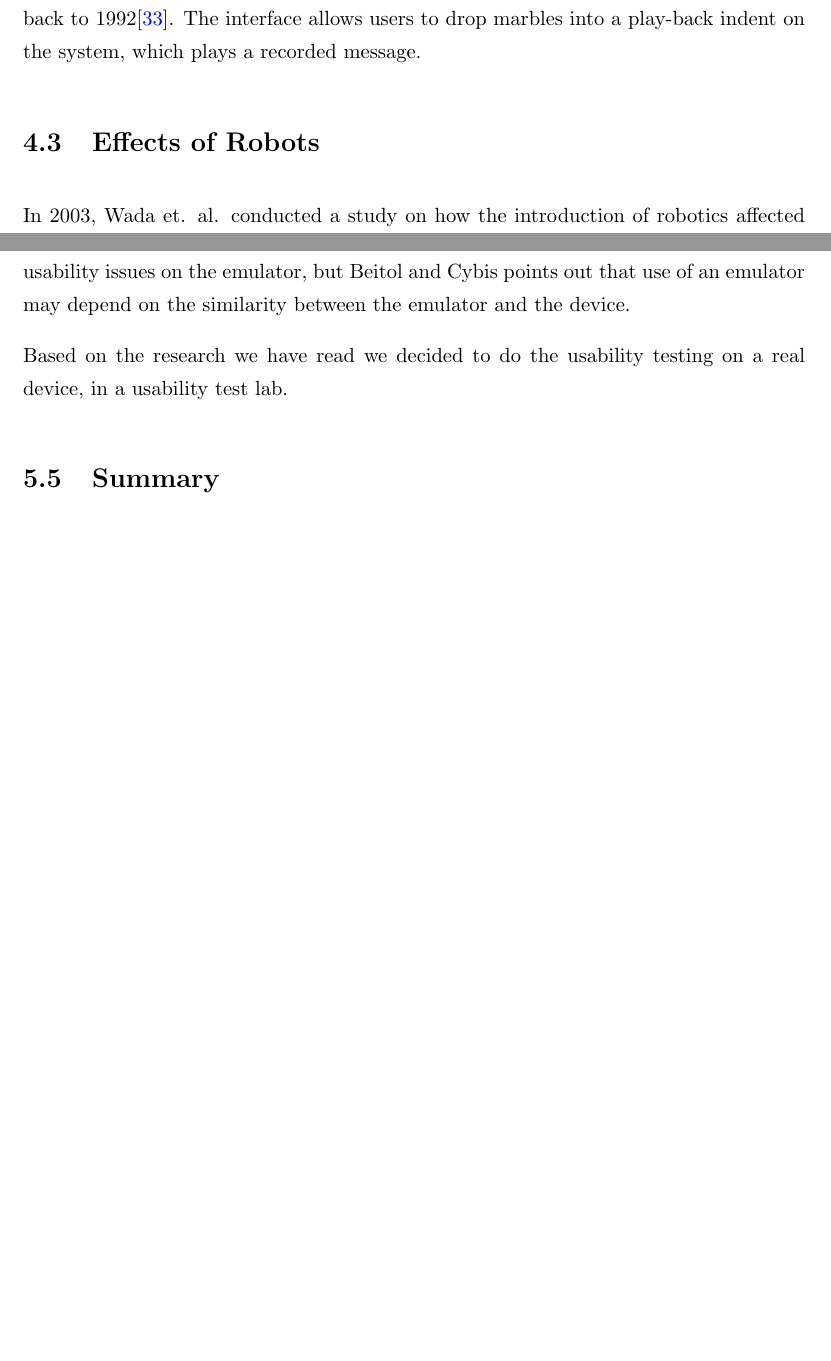
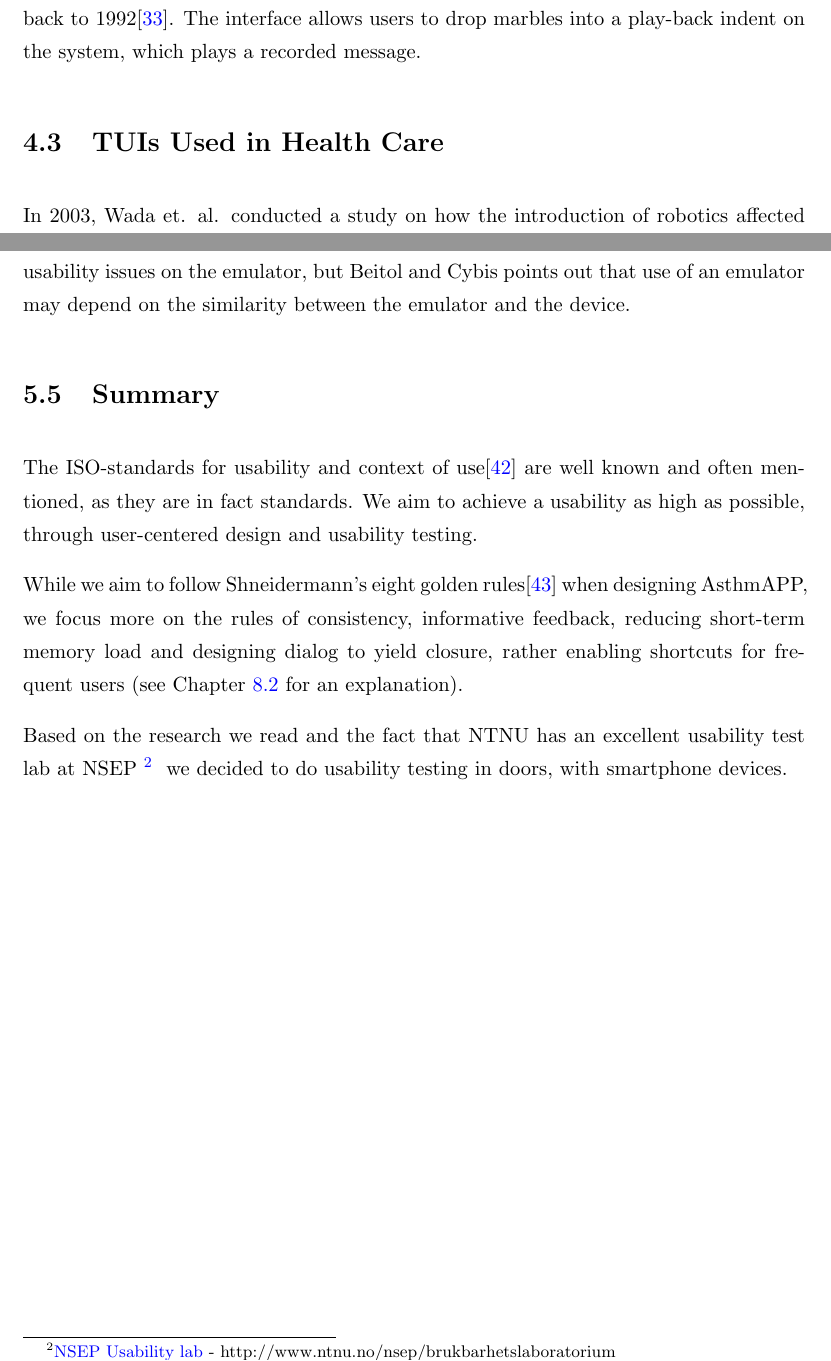
Before and after one commit to aleksg/Fordypningsprosjekt, a LaTeX thesis (Thesis/document.tex, which reads Thesis/Chapters/tangible-interfaces/tangible-interfaces.tex, Thesis/Chapters/usability/usability.tex): two parts of pages 34 and 47 of 89, joined at a grey line, cut so that both start at the same text, the shorter picture padded with empty space. Compiled offline with pdfLaTeX.

Commit message:
more summary and shit

```diff
--- a/Thesis/Chapters/tangible-interfaces/tangible-interfaces.tex
+++ b/Thesis/Chapters/tangible-interfaces/tangible-interfaces.tex
@@ -27,7 +27,7 @@ Zhou et. al. designed a cube for storytelling, using a head mounted display and
 \paragraph{Social Context}
 Marble Answering Machine is an invention by Durrell Bishop, dating back to 1992\cite{crampton1995hand}. The interface allows users to drop marbles into a play-back indent on the system, which plays a recorded message.
 
-\section{Effects of Robots}
+\section{TUIs Used in Health Care}
 \label{sec:effectofrobots}
 In 2003, Wada et. al. conducted a study on how the introduction of robotics affected the elderly\cite{wada2004effects}. They conducted a study at a day service center in Japan, where they placed a robotic seal, named Paro, together with the elderly. It had recently been found that animals have a positive effects on blood preassure, depression and loneliness. They placed a robotic seal in the care center, and analyzed the reactions from the elderly.
 
--- a/Thesis/Chapters/usability/usability.tex
+++ b/Thesis/Chapters/usability/usability.tex
@@ -134,7 +135,13 @@ The use of a real device also allows the use of gestures, which is a benefit in
 
 Beitol and Cybis\cite{betiol2005usability} compared doing usability testing on a tripod-mounted device to an emulator and using a device in the field. They found that many users found the tripod-mounted device difficult and unnatural to operate. The users found 80\% of the usability issues on the emulator, but Beitol and Cybis points out that use of an emulator may depend on the similarity between the emulator and the device.
 
-Based on the research we have read we decided to do the usability testing on a real device, in a usability test lab.
 
 
 \section{Summary}
+\label{sec:usabilitysummary}
+
+The ISO-standards for usability and context of use\cite{isousability} are well known and often mentioned, as they are in fact standards. We aim to achieve a usability as high as possible, through user-centered design and usability testing.
+
+While we aim to follow Shneidermann's eight golden rules\cite{shneiderman2003designing} when designing AsthmAPP, we focus more on the rules of consistency, informative feedback, reducing short-term memory load and designing dialog to yield closure, rather enabling shortcuts for frequent users (see Chapter \ref{sec:usability-affect-design} for an explanation).
+
+Based on the research we read and the fact that NTNU has an excellent usability test lab at NSEP\fnurl{NSEP Usability lab}{http://www.ntnu.no/nsep/brukbarhetslaboratorium} we decided to do usability testing in doors, with smartphone devices.
```
Also changed, not shown: Thesis/Chapters/usability/usability.tex (1 more changed lines).
